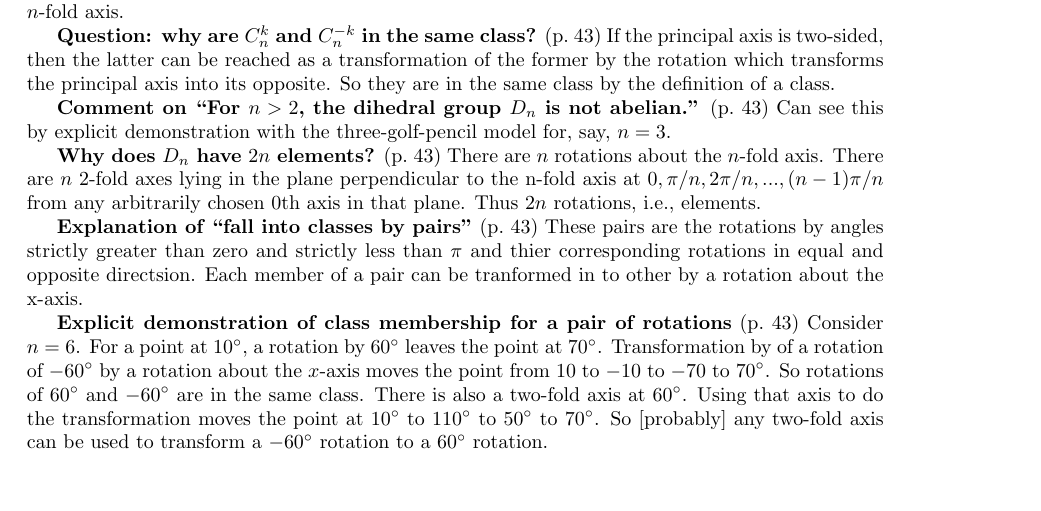
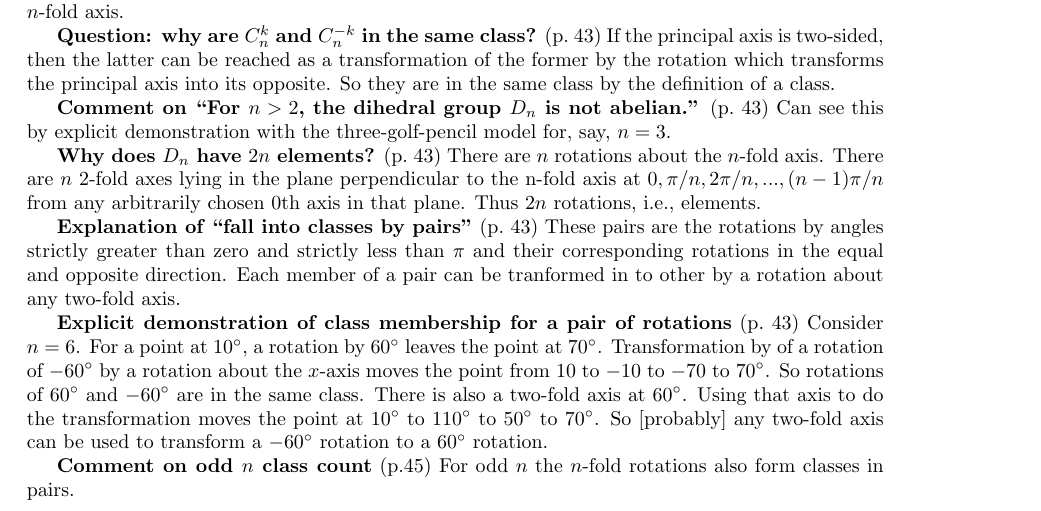
Before and after one commit to markito3/docs, a LaTeX thesis (hamermesh_notes/hamermesh_notes.tex, which reads hamermesh_notes/chapter_02.tex): part of page 11 of 14, cut so that both start at the same text, the shorter picture padded with empty space. Compiled offline with pdfLaTeX.

Commit message:
stuff on D_n

```diff
--- a/hamermesh_notes/chapter_02.tex
+++ b/hamermesh_notes/chapter_02.tex
@@ -135,8 +135,20 @@ rotations, i.e., elements.
 
 {\bf Explanation of ``fall into classes by pairs''} (p.\ 43) These pairs
 are the rotations by angles strictly greater than zero and strictly
-less than $\pi$ and thier corresponding rotations in equal and
-opposite directsion. Each member of a pair can be tranformed in to
-other by a rotation about the x-axis.
+less than $\pi$ and their corresponding rotations in the equal and
+opposite direction. Each member of a pair can be tranformed in to
+other by a rotation about any two-fold axis.
 
-{\bf Explicit demonstration of class membership for a pair of rotations} (p.\ 43) Consider $n=6$. For a point at $10^\circ$, a rotation by $60^\circ$ leaves the point at $70^\circ$. Transformation by of a rotation of $-60^\circ$ by a rotation about the $x$-axis moves the point from 10 to $-$10 to $-$70 to $70^\circ$. So rotations of $60^\circ$ and $-60^\circ$ are in the same class. There is also a two-fold axis at $60^\circ$. Using that axis to do the transformation moves the point at $10^\circ$ to $110^\circ$ to $50^\circ$ to $70^\circ$. So [probably] any two-fold axis can be used to transform a $-60^\circ$ rotation to a $60^\circ$ rotation.
+{\bf Explicit demonstration of class membership for a pair of
+  rotations} (p.\ 43) Consider $n=6$. For a point at $10^\circ$, a
+rotation by $60^\circ$ leaves the point at $70^\circ$. Transformation
+by of a rotation of $-60^\circ$ by a rotation about the $x$-axis moves
+the point from 10 to $-$10 to $-$70 to $70^\circ$. So rotations of
+$60^\circ$ and $-60^\circ$ are in the same class. There is also a
+two-fold axis at $60^\circ$. Using that axis to do the transformation
+moves the point at $10^\circ$ to $110^\circ$ to $50^\circ$ to
+$70^\circ$. So [probably] any two-fold axis can be used to transform a
+$-60^\circ$ rotation to a $60^\circ$ rotation.
+
+{\bf Comment on odd $n$ class count} (p.45) For odd $n$ the $n$-fold
+rotations also form classes in pairs.
```
